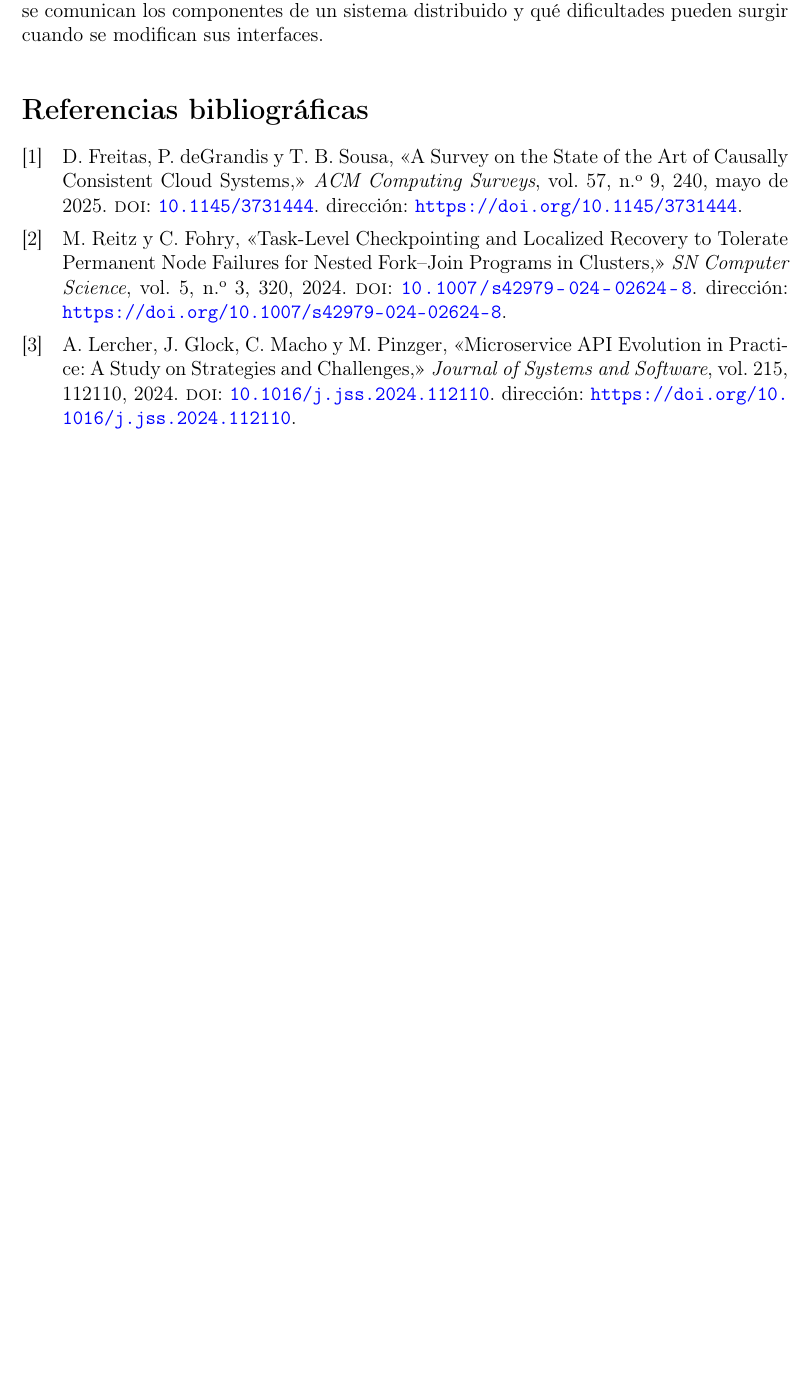
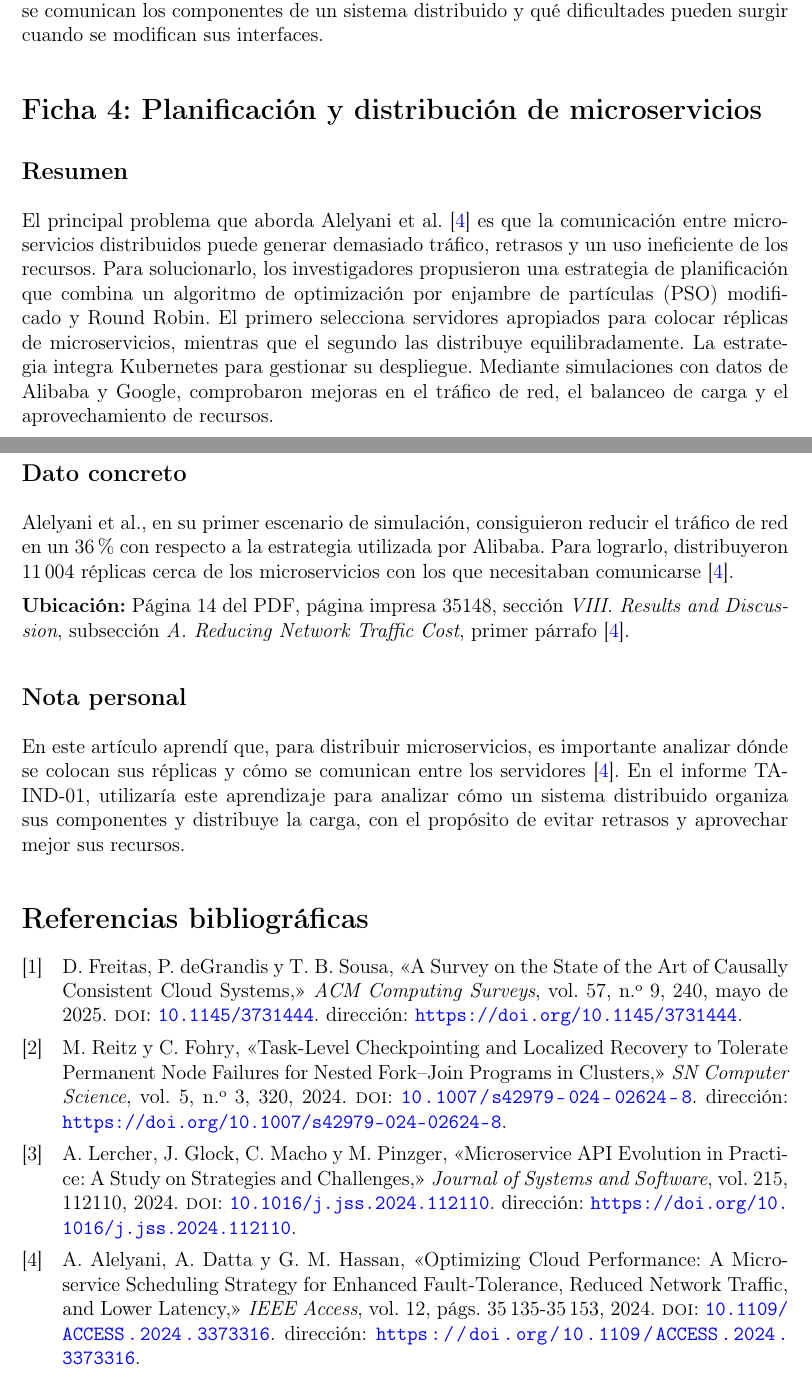
Before and after one commit to Melanir/isr701-form-fb-01, a LaTeX document (docs/rocio-loor/fichas-steffanny-loor.tex): part of page 3 of 3 before the commit and two parts of pages 3 and 4 of 4 after it, the two joined at a grey line, cut so that both start at the same text, the shorter picture padded with empty space. Compiled offline with pdfLaTeX.

Commit message:
Agregué la ficha 4 es sobre planificación de microservicios

```diff
--- a/docs/rocio-loor/fichas-steffanny-loor.tex
+++ b/docs/rocio-loor/fichas-steffanny-loor.tex
@@ -86,6 +86,23 @@ En la investigación de Lercher et al., los 17 participantes señalaron que, en
 
 Con este artículo comprendí que modificar una API no solo afecta al servicio donde se realiza el cambio, sino que también puede ocasionar problemas en otros servicios importantes que dependen de ella. También aprendí que mantener la compatibilidad es importante, aunque en algunas situaciones sea necesario introducir cambios que la rompan~\cite{lercher2024}. Para el informe TA-IND-01, esta información me ayudará para analizar de mejor manera cómo se comunican los componentes de un sistema distribuido y qué dificultades pueden surgir cuando se modifican sus interfaces.
 
+
+\section*{Ficha 4: Planificación y distribución de microservicios}
+
+\subsection*{Resumen}
+
+El principal problema que aborda Alelyani et al.~\cite{alelyani2024} es que la comunicación entre microservicios distribuidos puede generar demasiado tráfico, retrasos y un uso ineficiente de los recursos. Para solucionarlo, los investigadores propusieron una estrategia de planificación que combina un algoritmo de optimización por enjambre de partículas (PSO) modificado y Round Robin. El primero selecciona servidores apropiados para colocar réplicas de microservicios, mientras que el segundo las distribuye equilibradamente. La estrategia integra Kubernetes para gestionar su despliegue. Mediante simulaciones con datos de Alibaba y Google, comprobaron mejoras en el tráfico de red, el balanceo de carga y el aprovechamiento de recursos.
+
+\subsection*{Dato concreto}
+
+Alelyani et al., en su primer escenario de simulación, consiguieron reducir el tráfico de red en un 36 \% con respecto a la estrategia utilizada por Alibaba. Para lograrlo, distribuyeron 11\,004 réplicas cerca de los microservicios con los que necesitaban comunicarse~\cite{alelyani2024}.
+
+\textbf{Ubicación:} Página 14 del PDF, página impresa 35148, sección \textit{VIII. Results and Discussion}, subsección \textit{A. Reducing Network Traffic Cost}, primer párrafo~\cite{alelyani2024}.
+
+\subsection*{Nota personal}
+
+En este artículo aprendí que, para distribuir microservicios, es importante analizar dónde se colocan sus réplicas y cómo se comunican entre los servidores~\cite{alelyani2024}. En el informe TA-IND-01, utilizaría este aprendizaje para analizar cómo un sistema distribuido organiza sus componentes y distribuye la carga, con el propósito de evitar retrasos y aprovechar mejor sus recursos.
+
 \printbibliography[title={Referencias bibliográficas}]
 
 \end{document}
```
Also changed, not shown: docs/rocio-loor/loor.bib (+12 -0 lines), docs/rocio-loor/fichas-steffanny-loor.pdf.
